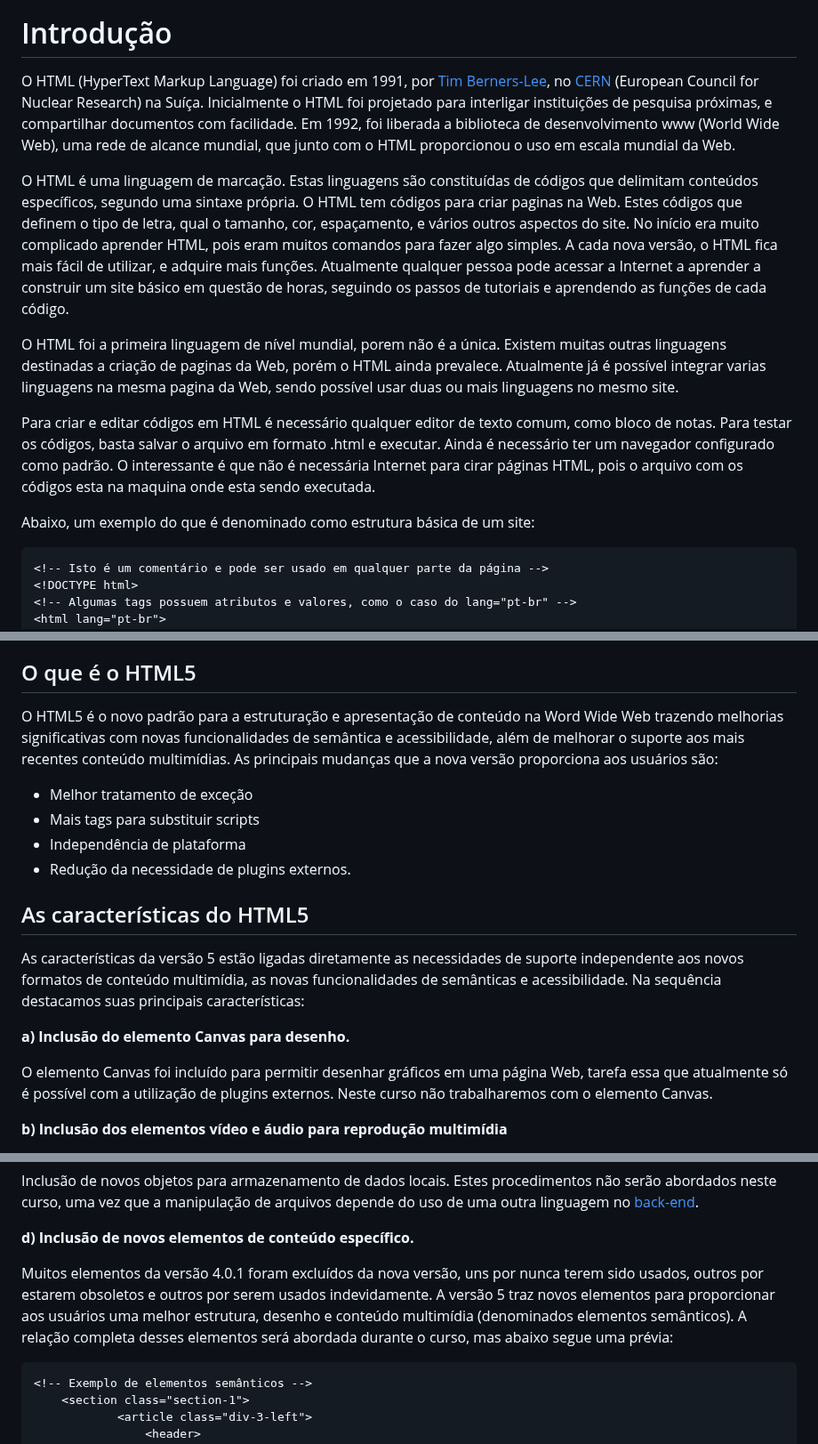
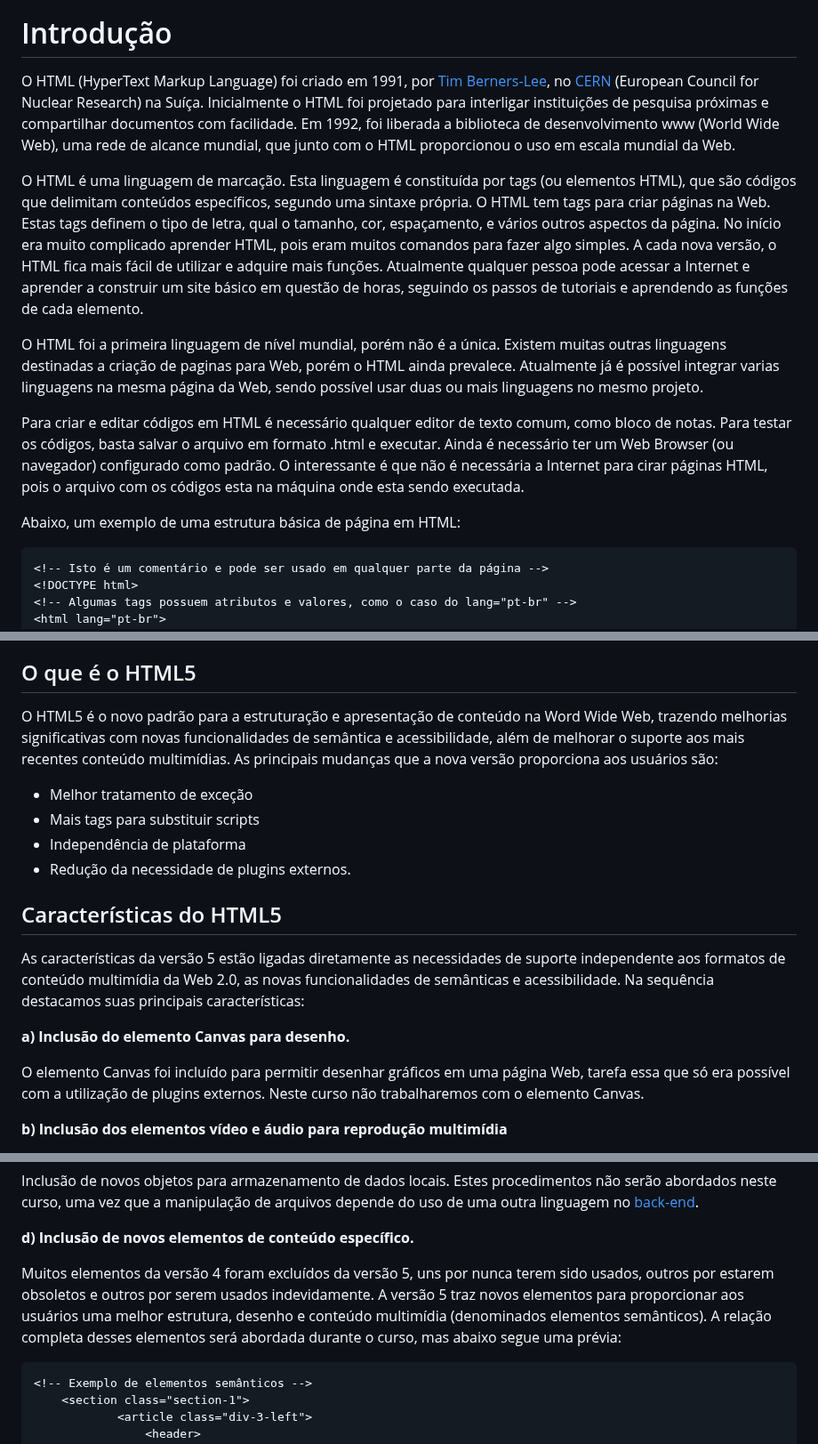
Before and after one commit to fbamuniz/class-01-html5, a Markdown page: README.md, 3 parts joined by grey strips. Shown at 89% size. Drawn GitHub-style.

````diff
--- a/README.md
+++ b/README.md
@@ -2,15 +2,15 @@
 ![NPM](https://img.shields.io/npm/l/react)
 # Introdução
 
-O HTML (HyperText Markup Language) foi criado em 1991, por [Tim Berners-Lee](https://pt.wikipedia.org/wiki/Tim_Berners-Lee), no [CERN](https://pt.wikipedia.org/wiki/Organiza%C3%A7%C3%A3o_Europeia_para_a_Pesquisa_Nuclear) (European Council for Nuclear Research) na Suíça. Inicialmente o HTML foi projetado para interligar instituições de pesquisa próximas, e compartilhar documentos com facilidade. Em 1992, foi liberada a biblioteca de desenvolvimento www (World Wide Web), uma rede de alcance mundial, que junto com o HTML proporcionou o uso em escala mundial da Web.
+O HTML (HyperText Markup Language) foi criado em 1991, por [Tim Berners-Lee](https://pt.wikipedia.org/wiki/Tim_Berners-Lee), no [CERN](https://pt.wikipedia.org/wiki/Organiza%C3%A7%C3%A3o_Europeia_para_a_Pesquisa_Nuclear) (European Council for Nuclear Research) na Suíça. Inicialmente o HTML foi projetado para interligar instituições de pesquisa próximas e compartilhar documentos com facilidade. Em 1992, foi liberada a biblioteca de desenvolvimento www (World Wide Web), uma rede de alcance mundial, que junto com o HTML proporcionou o uso em escala mundial da Web.
 
-O HTML é uma linguagem de marcação. Estas linguagens são constituídas de códigos que delimitam conteúdos específicos, segundo uma sintaxe própria. O HTML tem códigos para criar paginas na Web. Estes códigos que definem o tipo de letra, qual o tamanho, cor, espaçamento, e vários outros aspectos do site. No início era muito complicado aprender HTML, pois eram muitos comandos para fazer algo simples. A cada nova versão, o HTML fica mais fácil de utilizar, e adquire mais funções. Atualmente qualquer pessoa pode acessar a Internet a aprender a construir um site básico em questão de horas, seguindo os passos de tutoriais e aprendendo as funções de cada código.
+O HTML é uma linguagem de marcação. Esta linguagem é constituída por tags (ou elementos HTML), que são códigos que delimitam conteúdos específicos, segundo uma sintaxe própria. O HTML tem tags para criar páginas na Web. Estas tags definem o tipo de letra, qual o tamanho, cor, espaçamento, e vários outros aspectos da página. No início era muito complicado aprender HTML, pois eram muitos comandos para fazer algo simples. A cada nova versão, o HTML fica mais fácil de utilizar e adquire mais funções. Atualmente qualquer pessoa pode acessar a Internet e aprender a construir um site básico em questão de horas, seguindo os passos de tutoriais e aprendendo as funções de cada elemento.
 
-O HTML foi a primeira linguagem de nível mundial, porem não é a única. Existem muitas outras linguagens destinadas a criação de paginas da Web, porém o HTML ainda prevalece. Atualmente já é possível integrar varias linguagens na mesma pagina da Web, sendo possível usar duas ou mais linguagens no mesmo site.
+O HTML foi a primeira linguagem de nível mundial, porém não é a única. Existem muitas outras linguagens destinadas a criação de paginas para Web, porém o HTML ainda prevalece. Atualmente já é possível integrar varias linguagens na mesma página da Web, sendo possível usar duas ou mais linguagens no mesmo projeto.
 
-Para criar e editar códigos em HTML é necessário qualquer editor de texto comum, como bloco de notas. Para testar os códigos, basta salvar o arquivo em formato .html e executar. Ainda é necessário ter um navegador configurado como padrão. O interessante é que não é necessária Internet para cirar páginas HTML, pois o arquivo com os códigos esta na maquina onde esta sendo executada.
+Para criar e editar códigos em HTML é necessário qualquer editor de texto comum, como bloco de notas. Para testar os códigos, basta salvar o arquivo em formato .html e executar. Ainda é necessário ter um Web Browser (ou navegador) configurado como padrão. O interessante é que não é necessária a Internet para cirar páginas HTML, pois o arquivo com os códigos esta na máquina onde esta sendo executada.
 
-Abaixo, um exemplo do que é denominado como estrutura básica de um site:
+Abaixo, um exemplo de uma estrutura básica de página em HTML:
 
 ```html
 <!-- Isto é um comentário e pode ser usado em qualquer parte da página -->
@@ -38,20 +38,20 @@ Existem programas profissionais para criação de páginas em HTML, como o Visua
 
 ## O que é o HTML5
 
-O HTML5 é o novo padrão para a estruturação e apresentação de conteúdo na Word Wide Web trazendo melhorias significativas com novas funcionalidades de semântica e acessibilidade, além de melhorar o suporte aos mais recentes conteúdo multimídias. As principais mudanças que a nova versão proporciona aos usuários são:
+O HTML5 é o novo padrão para a estruturação e apresentação de conteúdo na Word Wide Web, trazendo melhorias significativas com novas funcionalidades de semântica e acessibilidade, além de melhorar o suporte aos mais recentes conteúdo multimídias. As principais mudanças que a nova versão proporciona aos usuários são:
 
 - Melhor tratamento de exceção
 - Mais tags para substituir scripts
 - Independência de plataforma
 - Redução da necessidade de plugins externos.
 
-## As características do HTML5
+## Características do HTML5
 
-As características da versão 5 estão ligadas diretamente as necessidades de suporte independente aos novos formatos de conteúdo multimídia, as novas funcionalidades de semânticas e acessibilidade. Na sequência destacamos suas principais características:
+As características da versão 5 estão ligadas diretamente as necessidades de suporte independente aos formatos de conteúdo multimídia da Web 2.0, as novas funcionalidades de semânticas e acessibilidade. Na sequência destacamos suas principais características:
 
 **a) Inclusão do elemento Canvas para desenho.**
 
-O elemento Canvas foi incluído para permitir desenhar gráficos em uma página Web, tarefa essa que atualmente só é possível com a utilização de plugins externos. Neste curso não trabalharemos com o elemento Canvas.
+O elemento Canvas foi incluído para permitir desenhar gráficos em uma página Web, tarefa essa que só era possível com a utilização de plugins externos. Neste curso não trabalharemos com o elemento Canvas.
 
 **b) Inclusão dos elementos vídeo e áudio para reprodução multimídia**
 
@@ -76,7 +76,7 @@ Inclusão de novos objetos para armazenamento de dados locais. Estes procediment
 
 **d) Inclusão de novos elementos de conteúdo específico.**
 
-Muitos elementos da versão 4.0.1 foram excluídos da nova versão, uns por nunca terem sido usados, outros por estarem obsoletos e outros por serem usados indevidamente. A versão 5 traz novos elementos para proporcionar aos usuários uma melhor estrutura, desenho e conteúdo multimídia (denominados elementos semânticos). A relação completa desses elementos será abordada durante o curso, mas abaixo segue uma prévia:
+Muitos elementos da versão 4 foram excluídos da versão 5, uns por nunca terem sido usados, outros por estarem obsoletos e outros por serem usados indevidamente. A versão 5 traz novos elementos para proporcionar aos usuários uma melhor estrutura, desenho e conteúdo multimídia (denominados elementos semânticos). A relação completa desses elementos será abordada durante o curso, mas abaixo segue uma prévia:
 
 ```html
 <!-- Exemplo de elementos semânticos -->
````
Also changed, not shown: other parts of README.md (+3 -3 lines).
